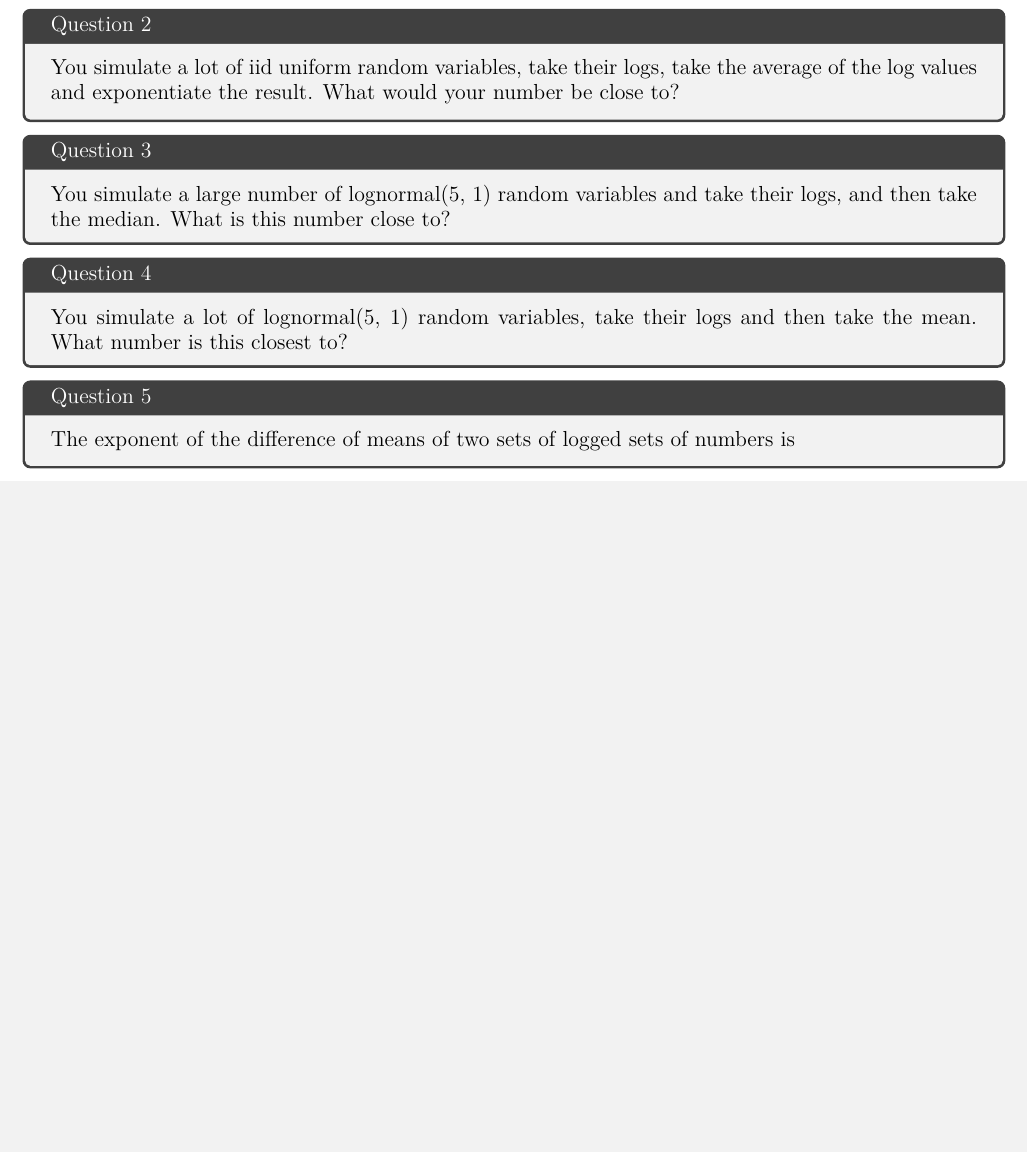
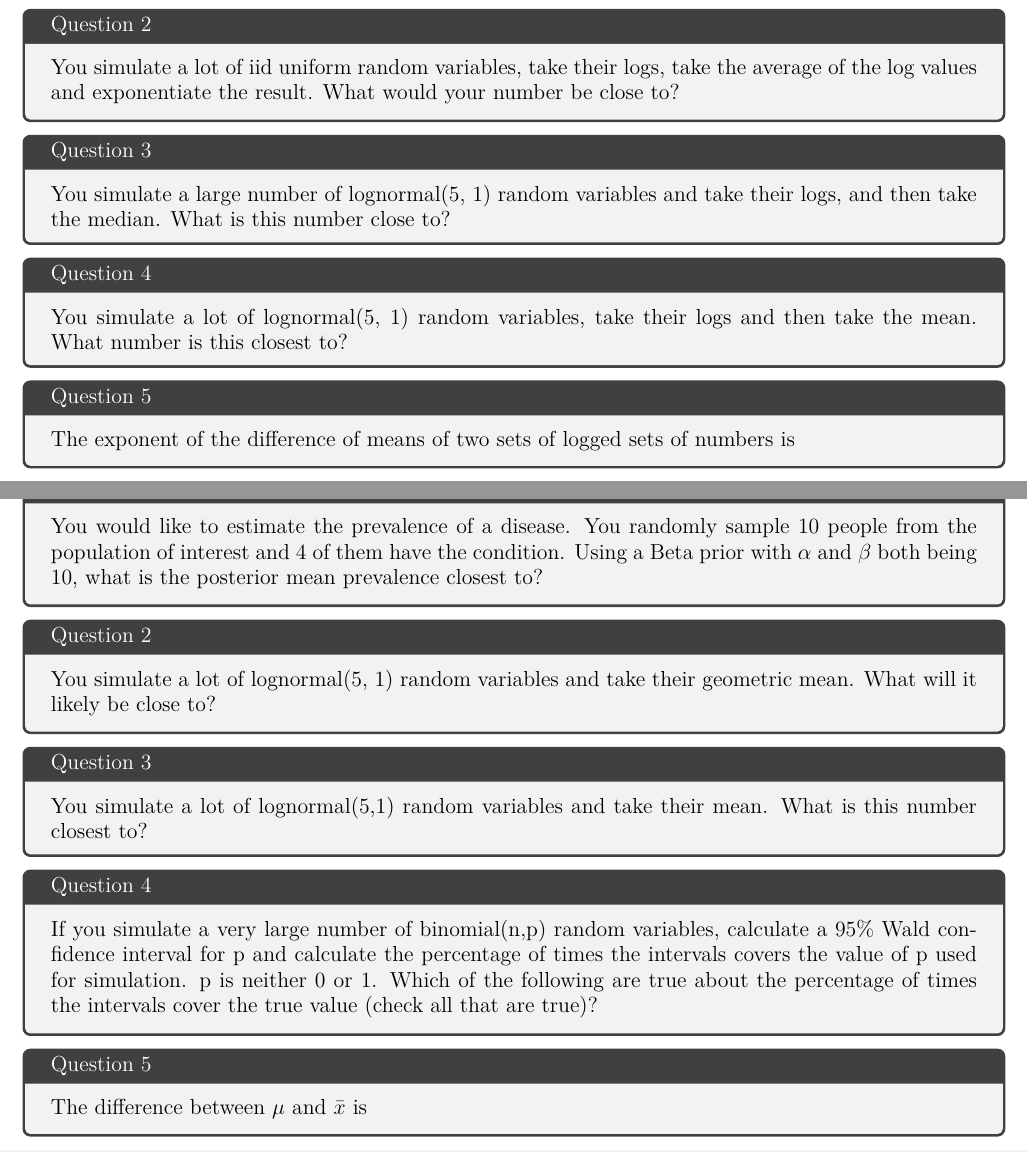
Before and after one commit to licTomasPerez/Mathematical-Biostatistics-Bootcamp-John-Hopkins, a LaTeX problem sheet (Mathematical Biostatistics Boot Camp 1/main.tex): part of page 35 of 35 before the commit and two parts of pages 35 and 36 of 36 after it, the two joined at a grey line, cut so that both start at the same text, the shorter picture padded with empty space. Compiled offline with pdfLaTeX.

Commit message:
Update main.tex

```diff
--- a/Mathematical Biostatistics Boot Camp 1/main.tex
+++ b/Mathematical Biostatistics Boot Camp 1/main.tex
@@ -1504,4 +1504,27 @@ You simulate a lot of lognormal(5, 1) random variables, take their logs and then
 The exponent of the difference of means of two sets of logged sets of numbers is
 \end{tcolorbox}
 
+\clearpage
+
+\section{Quiz 4 - Week 4}
+
+\begin{tcolorbox}[title=Question 1]
+You would like to estimate the prevalence of a disease. You randomly sample 10 people from the population of interest and 4 of them have the condition. Using a Beta prior with $\alpha$ and $\beta$ both being 10, what is the posterior mean prevalence closest to?
+\end{tcolorbox}
+
+\begin{tcolorbox}[title=Question 2]
+You simulate a lot of lognormal(5, 1) random variables and take their geometric mean. What will it likely be close to?
+\end{tcolorbox}
+
+\begin{tcolorbox}[title=Question 3]
+You simulate a lot of lognormal(5,1) random variables and take their mean. What is this number closest to?
+\end{tcolorbox}
+
+\begin{tcolorbox}[title=Question 4]
+If you simulate a very large number of binomial(n,p) random variables, calculate a 95\% Wald confidence interval for p and calculate the percentage of times the intervals covers the value of p used for simulation. p is neither 0 or 1. Which of the following are true about the percentage of times the intervals cover the true value (check all that are true)?
+\end{tcolorbox}
+
+\begin{tcolorbox}[title=Question 5]
+The difference between $\mu$ and $\bar x$ is
+\end{tcolorbox}
 \end{document}
```
